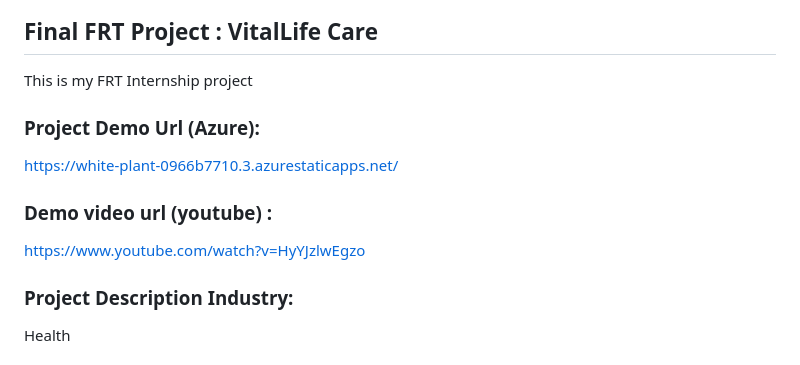
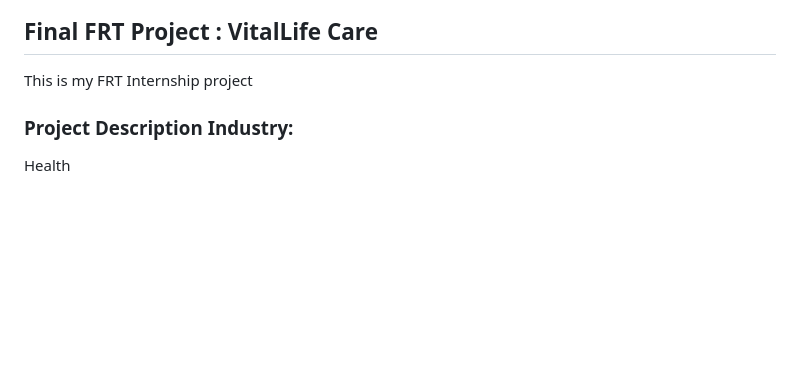
Before and after one commit to pisal-tejas/VitalLife-Care, a Markdown page: README.md, the part around the change. Drawn GitHub-style; blank space fills up the shorter version.

```diff
--- a/README.md
+++ b/README.md
@@ -1,13 +1,6 @@
 
 ## Final FRT Project : VitalLife Care
 This is my FRT Internship project
-
-### Project Demo Url (Azure):
- https://white-plant-0966b7710.3.azurestaticapps.net/
-
-### Demo video url (youtube) :
-https://www.youtube.com/watch?v=HyYJzlwEgzo
-
 
 ### Project Description Industry:
 
```
